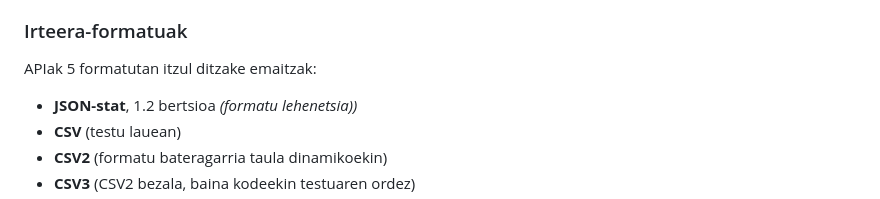
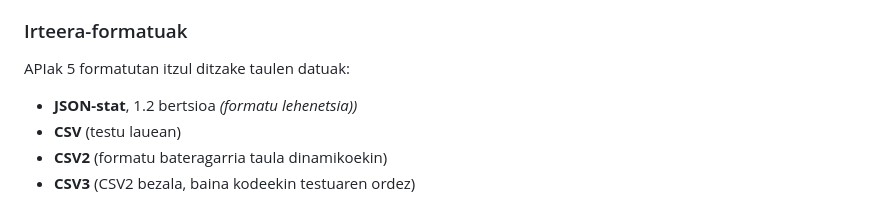
Before and after one commit to uxue-sudupe/API-Eustat, a Markdown page: doc/doc_API_eu.md, the part around one of its changes. GitHub-like rendering.

```diff
--- a/doc/doc_API_eu.md
+++ b/doc/doc_API_eu.md
@@ -260,7 +260,7 @@ Irteerako JSON fitxategiak irakurtzeko, formatu hori prozesatu dezakeen programa
 
 ### Irteera-formatuak
 
-APIak 5 formatutan itzul ditzake emaitzak:
+APIak 5 formatutan itzul ditzake taulen datuak:
 
 - **JSON-stat**, 1.2 bertsioa *(formatu lehenetsia))*
 - **CSV** (testu lauean)
```
Also changed, not shown: other parts of doc/doc_API_eu.md (+4 -4 lines).
